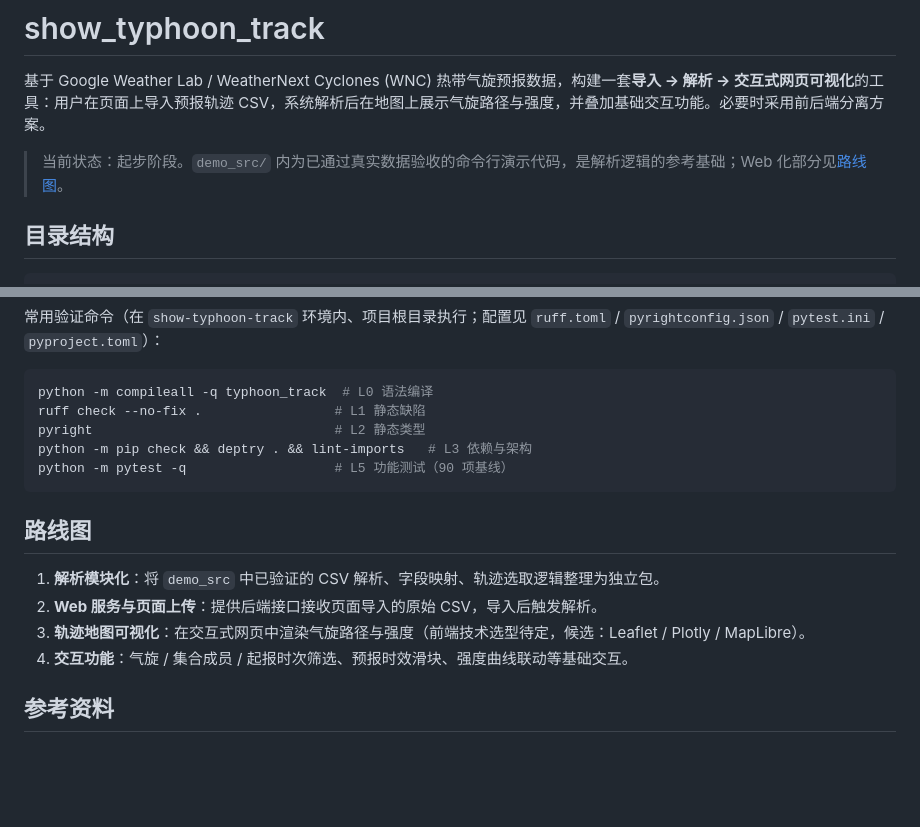
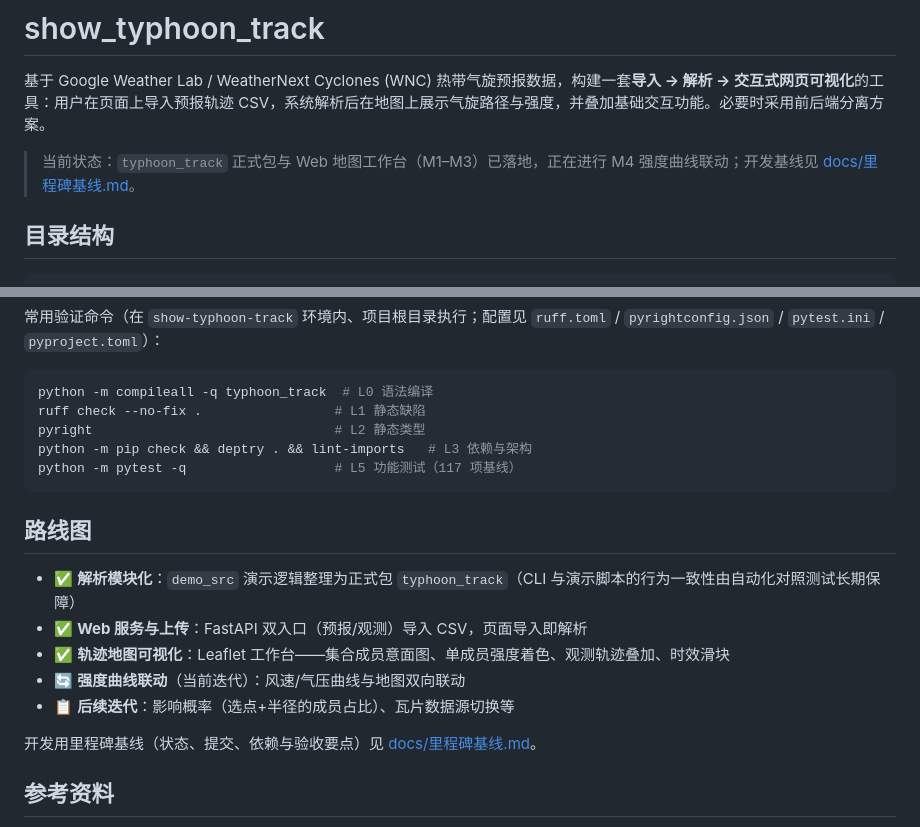
Before and after one commit to Konoha123/show_typhoon_track, a Markdown page: README.md, 2 parts joined by grey strips. Rendered like a GitHub page; blank space fills up the shorter version.

Commit message:
docs：里程碑基线拆解至 docs/里程碑基线.md 唯一登记，AGENTS 留引用入口，README 路线图改用户视角简版

````diff
--- a/README.md
+++ b/README.md
@@ -2,7 +2,7 @@
 
 基于 Google Weather Lab / WeatherNext Cyclones (WNC) 热带气旋预报数据，构建一套**导入 → 解析 → 交互式网页可视化**的工具：用户在页面上导入预报轨迹 CSV，系统解析后在地图上展示气旋路径与强度，并叠加基础交互功能。必要时采用前后端分离方案。
 
-> 当前状态：起步阶段。`demo_src/` 内为已通过真实数据验收的命令行演示代码，是解析逻辑的参考基础；Web 化部分见[路线图](#7-路线图)。
+> 当前状态：`typhoon_track` 正式包与 Web 地图工作台（M1–M3）已落地，正在进行 M4 强度曲线联动；开发基线见 [docs/里程碑基线.md](./docs/里程碑基线.md)。
 
 ## 目录结构
 
@@ -110,15 +110,18 @@ python -m compileall -q typhoon_track  # L0 语法编译
 ruff check --no-fix .                 # L1 静态缺陷
 pyright                               # L2 静态类型
 python -m pip check && deptry . && lint-imports   # L3 依赖与架构
-python -m pytest -q                   # L5 功能测试（90 项基线）
+python -m pytest -q                   # L5 功能测试（117 项基线）
 ```
 
 ## 路线图
 
-1. **解析模块化**：将 `demo_src` 中已验证的 CSV 解析、字段映射、轨迹选取逻辑整理为独立包。
-2. **Web 服务与页面上传**：提供后端接口接收页面导入的原始 CSV，导入后触发解析。
-3. **轨迹地图可视化**：在交互式网页中渲染气旋路径与强度（前端技术选型待定，候选：Leaflet / Plotly / MapLibre）。
-4. **交互功能**：气旋 / 集合成员 / 起报时次筛选、预报时效滑块、强度曲线联动等基础交互。
+- ✅ **解析模块化**：`demo_src` 演示逻辑整理为正式包 `typhoon_track`（CLI 与演示脚本的行为一致性由自动化对照测试长期保障）
+- ✅ **Web 服务与上传**：FastAPI 双入口（预报/观测）导入 CSV，页面导入即解析
+- ✅ **轨迹地图可视化**：Leaflet 工作台——集合成员意面图、单成员强度着色、观测轨迹叠加、时效滑块
+- 🔄 **强度曲线联动**（当前迭代）：风速/气压曲线与地图双向联动
+- 📋 **后续迭代**：影响概率（选点+半径的成员占比）、瓦片数据源切换等
+
+开发用里程碑基线（状态、提交、依赖与验收要点）见 [docs/里程碑基线.md](./docs/里程碑基线.md)。
 
 ## 参考资料
 
````
Also changed, not shown: AGENTS.md (+2 -2 lines), docs/里程碑基线.md (added, +38 -0 lines).
